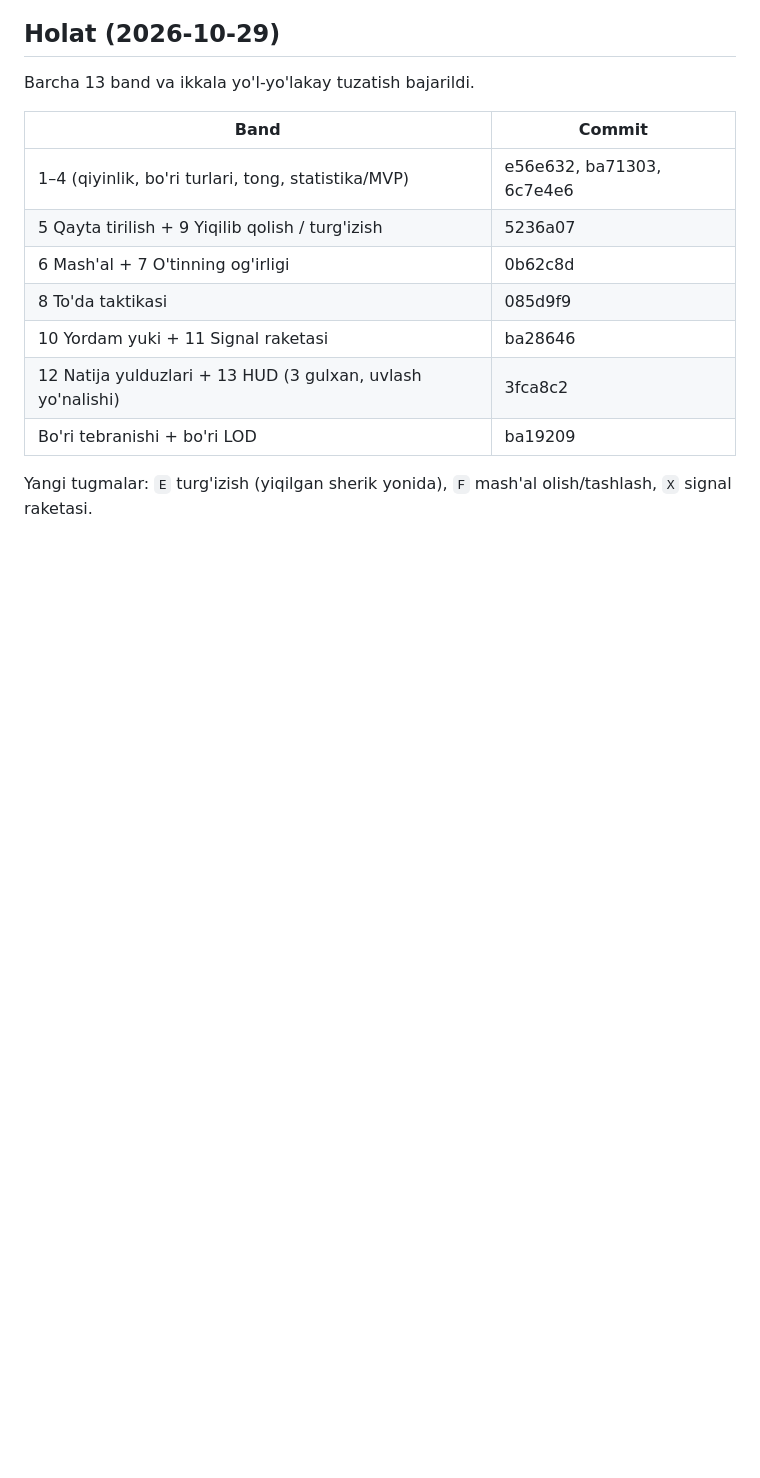
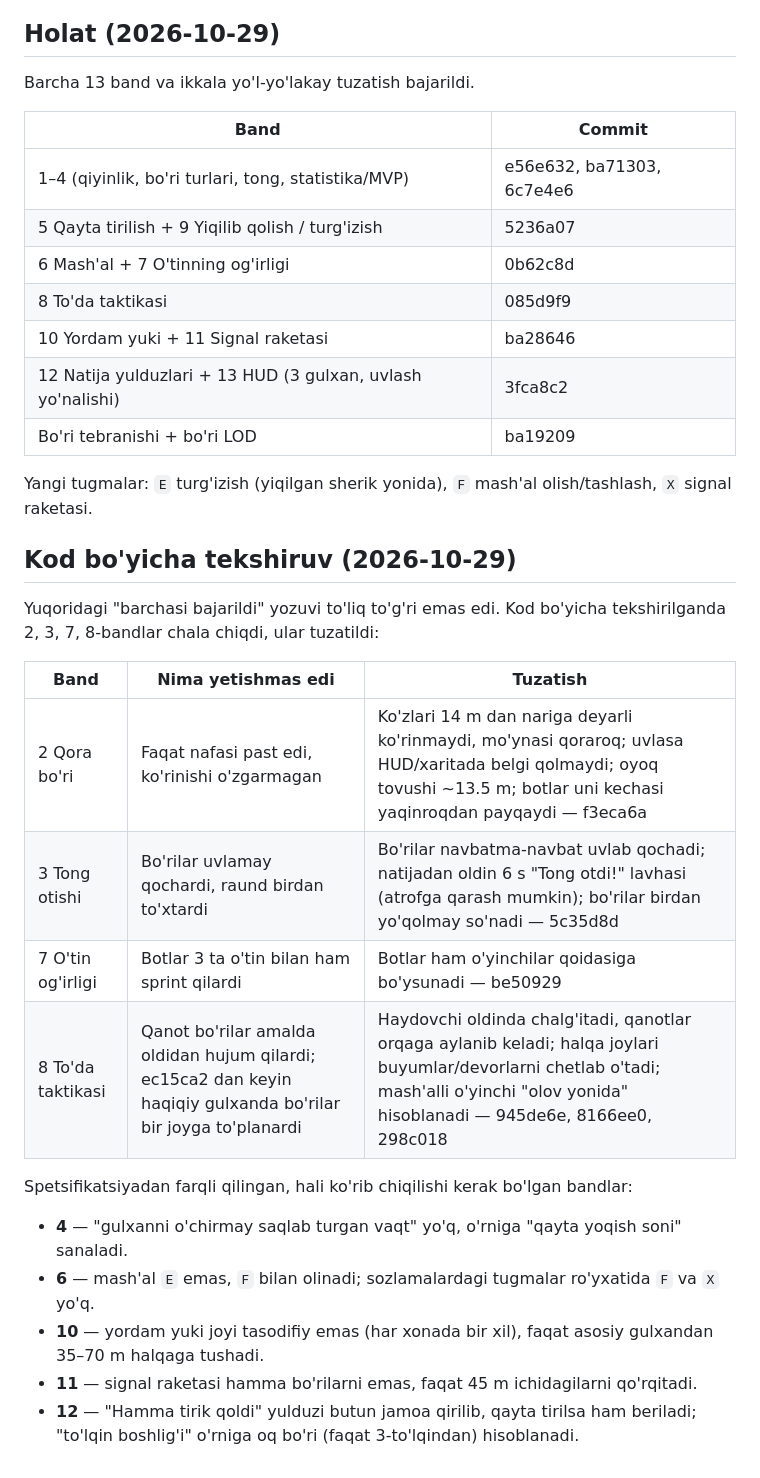
Before and after one commit to Jumaqulov/camper-strike, a Markdown page: docs/qilinishi_kerak.md, the part around the change. Drawn GitHub-style; blank space fills up the shorter version.

Commit message:
docs(wolf_night): record the code audit — items 2, 3, 7, 8 fixed, list the deviations still open

```diff
--- a/docs/qilinishi_kerak.md
+++ b/docs/qilinishi_kerak.md
@@ -58,3 +58,21 @@ Barcha 13 band va ikkala yo'l-yo'lakay tuzatish bajarildi.
 | Bo'ri tebranishi + bo'ri LOD | ba19209 |
 
 Yangi tugmalar: `E` turg'izish (yiqilgan sherik yonida), `F` mash'al olish/tashlash, `X` signal raketasi.
+
+## Kod bo'yicha tekshiruv (2026-10-29)
+
+Yuqoridagi "barchasi bajarildi" yozuvi to'liq to'g'ri emas edi. Kod bo'yicha tekshirilganda 2, 3, 7, 8-bandlar chala chiqdi, ular tuzatildi:
+
+| Band | Nima yetishmas edi | Tuzatish |
+|---|---|---|
+| 2 Qora bo'ri | Faqat nafasi past edi, ko'rinishi o'zgarmagan | Ko'zlari 14 m dan nariga deyarli ko'rinmaydi, mo'ynasi qoraroq; uvlasa HUD/xaritada belgi qolmaydi; oyoq tovushi ~13.5 m; botlar uni kechasi yaqinroqdan payqaydi — f3eca6a |
+| 3 Tong otishi | Bo'rilar uvlamay qochardi, raund birdan to'xtardi | Bo'rilar navbatma-navbat uvlab qochadi; natijadan oldin 6 s "Tong otdi!" lavhasi (atrofga qarash mumkin); bo'rilar birdan yo'qolmay so'nadi — 5c35d8d |
+| 7 O'tin og'irligi | Botlar 3 ta o'tin bilan ham sprint qilardi | Botlar ham o'yinchilar qoidasiga bo'ysunadi — be50929 |
+| 8 To'da taktikasi | Qanot bo'rilar amalda oldidan hujum qilardi; ec15ca2 dan keyin haqiqiy gulxanda bo'rilar bir joyga to'planardi | Haydovchi oldinda chalg'itadi, qanotlar orqaga aylanib keladi; halqa joylari buyumlar/devorlarni chetlab o'tadi; mash'alli o'yinchi "olov yonida" hisoblanadi — 945de6e, 8166ee0, 298c018 |
+
+Spetsifikatsiyadan farqli qilingan, hali ko'rib chiqilishi kerak bo'lgan bandlar:
+- **4** — "gulxanni o'chirmay saqlab turgan vaqt" yo'q, o'rniga "qayta yoqish soni" sanaladi.
+- **6** — mash'al `E` emas, `F` bilan olinadi; sozlamalardagi tugmalar ro'yxatida `F` va `X` yo'q.
+- **10** — yordam yuki joyi tasodifiy emas (har xonada bir xil), faqat asosiy gulxandan 35–70 m halqaga tushadi.
+- **11** — signal raketasi hamma bo'rilarni emas, faqat 45 m ichidagilarni qo'rqitadi.
+- **12** — "Hamma tirik qoldi" yulduzi butun jamoa qirilib, qayta tirilsa ham beriladi; "to'lqin boshlig'i" o'rniga oq bo'ri (faqat 3-to'lqindan) hisoblanadi.
```
